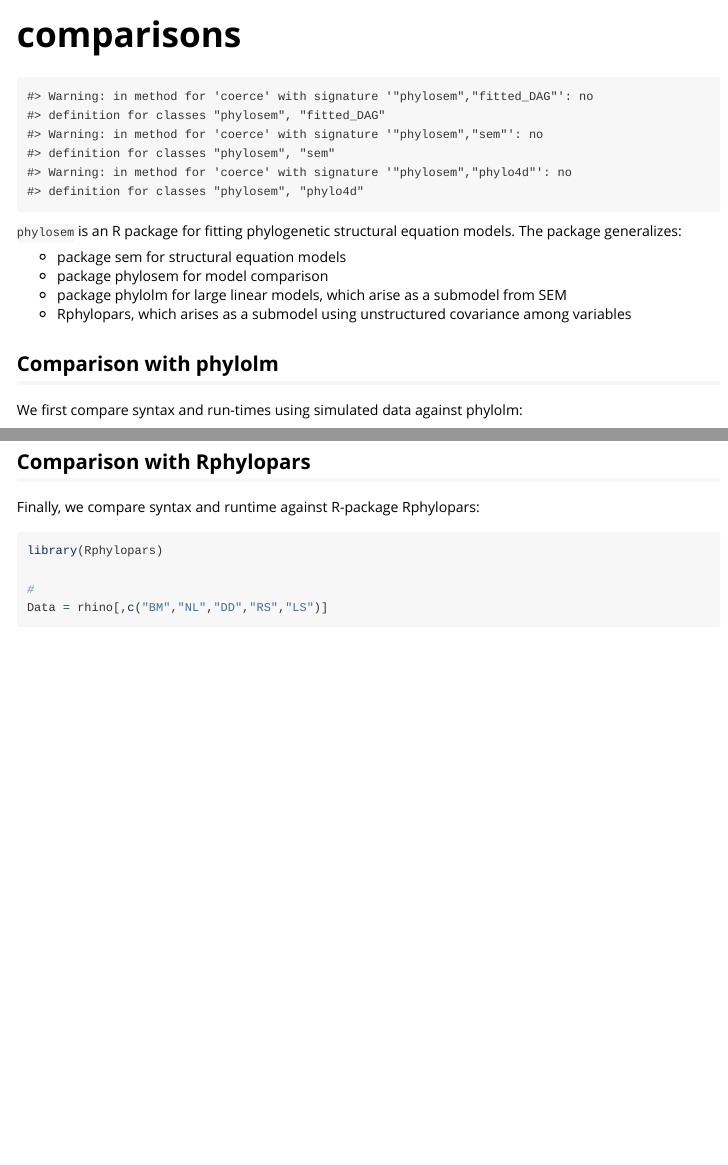
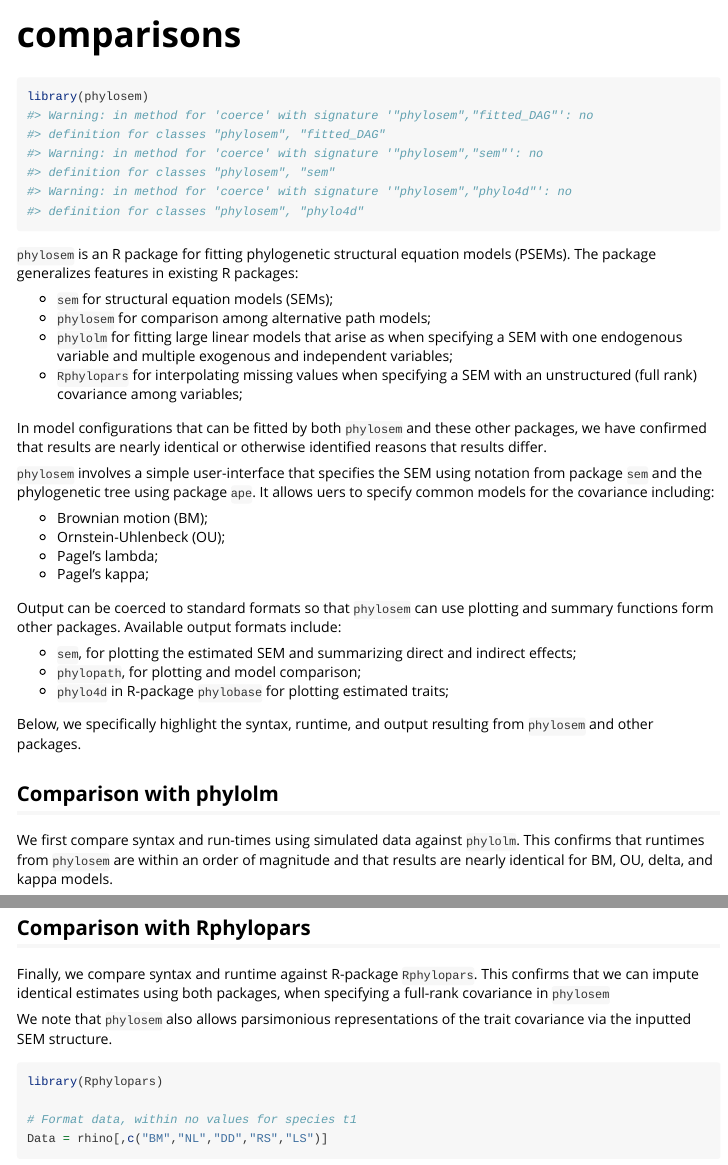
Before and after one commit to James-Thorson-NOAA/phylosem, an R Markdown document (vignettes/comparison.Rmd): the page in a window 1100 px wide, from its top, and a second part further down, joined at a grey line. Rendered offline with R 4.5, knitr and Pandoc, with nearby package versions; some code elsewhere in the file could not run offline; long lines of code are wrapped.

Commit message:
updates to vignette

````diff
--- a/vignettes/comparison.Rmd
+++ b/vignettes/comparison.Rmd
@@ -15,18 +15,35 @@ knitr::opts_chunk$set(
 # use devtools::build_rmd("vignettes/comparison.Rmd") to test build
 ```
 
-```{r setup, echo=FALSE}
+```{r setup, echo=TRUE}
 library(phylosem)
 ```
 
-`phylosem` is an R package for fitting phylogenetic structural equation models.  The package generalizes:
+`phylosem` is an R package for fitting phylogenetic structural equation models (PSEMs).   The package generalizes features in existing R packages:
 
-* package sem for structural equation models
-* package phylosem for model comparison
-* package phylolm for large linear models, which arise as a submodel from SEM
-* Rphylopars, which arises as a submodel using unstructured covariance among variables
+* `sem` for structural equation models (SEMs);
+* `phylosem` for comparison among alternative path models;
+* `phylolm` for fitting large linear models that arise as when specifying a SEM with one endogenous variable and multiple exogenous and independent variables;
+* `Rphylopars` for interpolating missing values when specifying a SEM with an unstructured (full rank) covariance among variables;
+
+In model configurations that can be fitted by both `phylosem` and these other packages, we have confirmed that results are nearly identical or otherwise identified reasons that results differ.
+
+`phylosem` involves a simple user-interface that specifies the SEM using notation from package `sem` and the phylogenetic tree using package `ape`.  It allows uers to specify common models for the covariance including:
+
+* Brownian motion (BM);
+* Ornstein-Uhlenbeck (OU);
+* Pagel's lambda;
+* Pagel's kappa;
+
+Output can be coerced to standard formats so that `phylosem` can use plotting and summary functions form other packages.  Available output formats include:
+
+* `sem`, for plotting the estimated SEM and summarizing direct and indirect effects;
+* `phylopath`, for plotting and model comparison;
+* `phylo4d` in R-package `phylobase` for plotting estimated traits;
+
+Below, we specifically highlight the syntax, runtime, and output resulting from `phylosem` and other packages.
 
 ## Comparison with phylolm
 
-We first compare syntax and run-times using simulated data against phylolm:
+We first compare syntax and run-times using simulated data against `phylolm`.  This confirms that runtimes from `phylosem` are within an order of magnitude and that results are nearly identical for BM, OU, delta, and kappa models.
 
@@ -227,12 +256,14 @@ knitr::kable(coef(psem, standardized=FALSE), digits=3)
 
 ## Comparison with Rphylopars
 
-Finally, we compare syntax and runtime against R-package Rphylopars:
+Finally, we compare syntax and runtime against R-package `Rphylopars`.  This confirms that we can impute identical estimates using both packages, when specifying a full-rank covariance in `phylosem`
 
-```{r, echo=TRUE, message=FALSE, fig.width=8, fig.height=8}
+We note that `phylosem` also allows parsimonious representations of the trait covariance via the inputted SEM structure.
+
+```{r, echo=TRUE, message=FALSE, fig.width=6, fig.height=6}
 library(Rphylopars)
 
-#
+# Format data, within no values for species t1
 Data = rhino[,c("BM","NL","DD","RS","LS")]
   rownames(Data) = tree$tip.label
 Data['t1',] = NA
````
Also changed, not shown: vignettes/comparison.Rmd (56 more changed lines).
